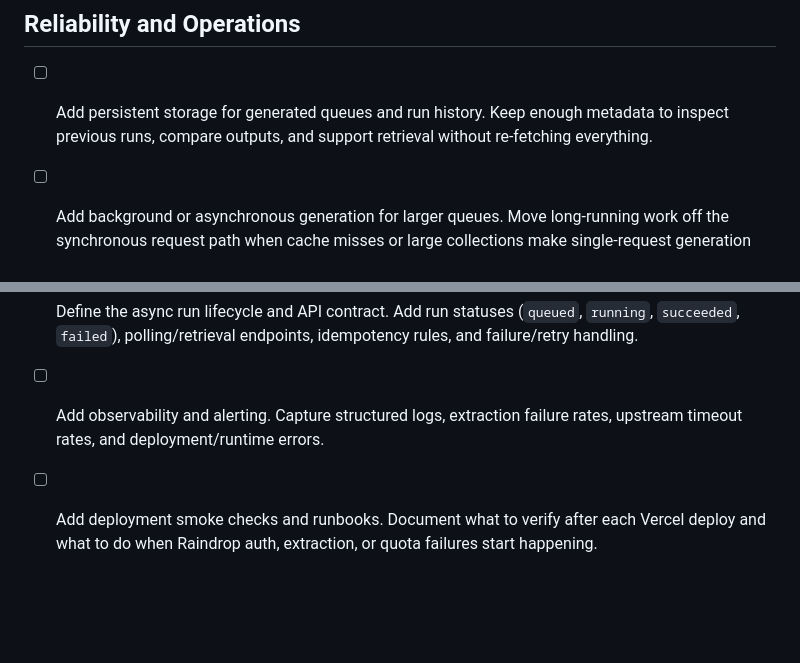
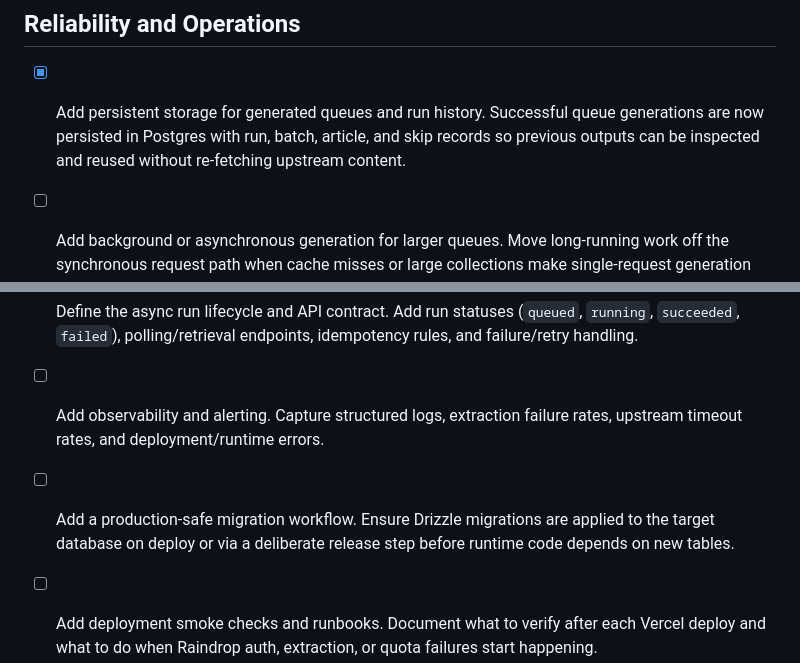
Before and after one commit to lassestilvang/streamdrop, a Markdown page: TODO.md, 2 parts joined by grey strips. Drawn GitHub-style; blank space fills up the shorter version.

Commit message:
Fix: Persist generated queues and run history
Generated queue generations and run history are now persisted in
Postgres. This includes records for run, batch, article, and skip
statuses, enabling inspection and reuse of previous outputs without
re-fetching upstream content.

```diff
--- a/TODO.md
+++ b/TODO.md
@@ -23,9 +23,10 @@
 
 ## Reliability and Operations
 
-* [ ] Add persistent storage for generated queues and run history. Keep enough metadata to inspect previous runs, compare outputs, and support retrieval without re-fetching everything.
+* [x] Add persistent storage for generated queues and run history. Successful queue generations are now persisted in Postgres with run, batch, article, and skip records so previous outputs can be inspected and reused without re-fetching upstream content.
 * [ ] Add background or asynchronous generation for larger queues. Move long-running work off the synchronous request path when cache misses or large collections make single-request generation unreliable.
 * [ ] Define the async run lifecycle and API contract. Add run statuses (`queued`, `running`, `succeeded`, `failed`), polling/retrieval endpoints, idempotency rules, and failure/retry handling.
 * [ ] Add observability and alerting. Capture structured logs, extraction failure rates, upstream timeout rates, and deployment/runtime errors.
+* [ ] Add a production-safe migration workflow. Ensure Drizzle migrations are applied to the target database on deploy or via a deliberate release step before runtime code depends on new tables.
 * [ ] Add deployment smoke checks and runbooks. Document what to verify after each Vercel deploy and what to do when Raindrop auth, extraction, or quota failures start happening.
 * [ ] Add integration tests that cover real route behavior with mocked upstreams. Verify error mapping, timeout handling, skipped-article behavior, and HTML rendering from the API surface, not just helpers.
```
